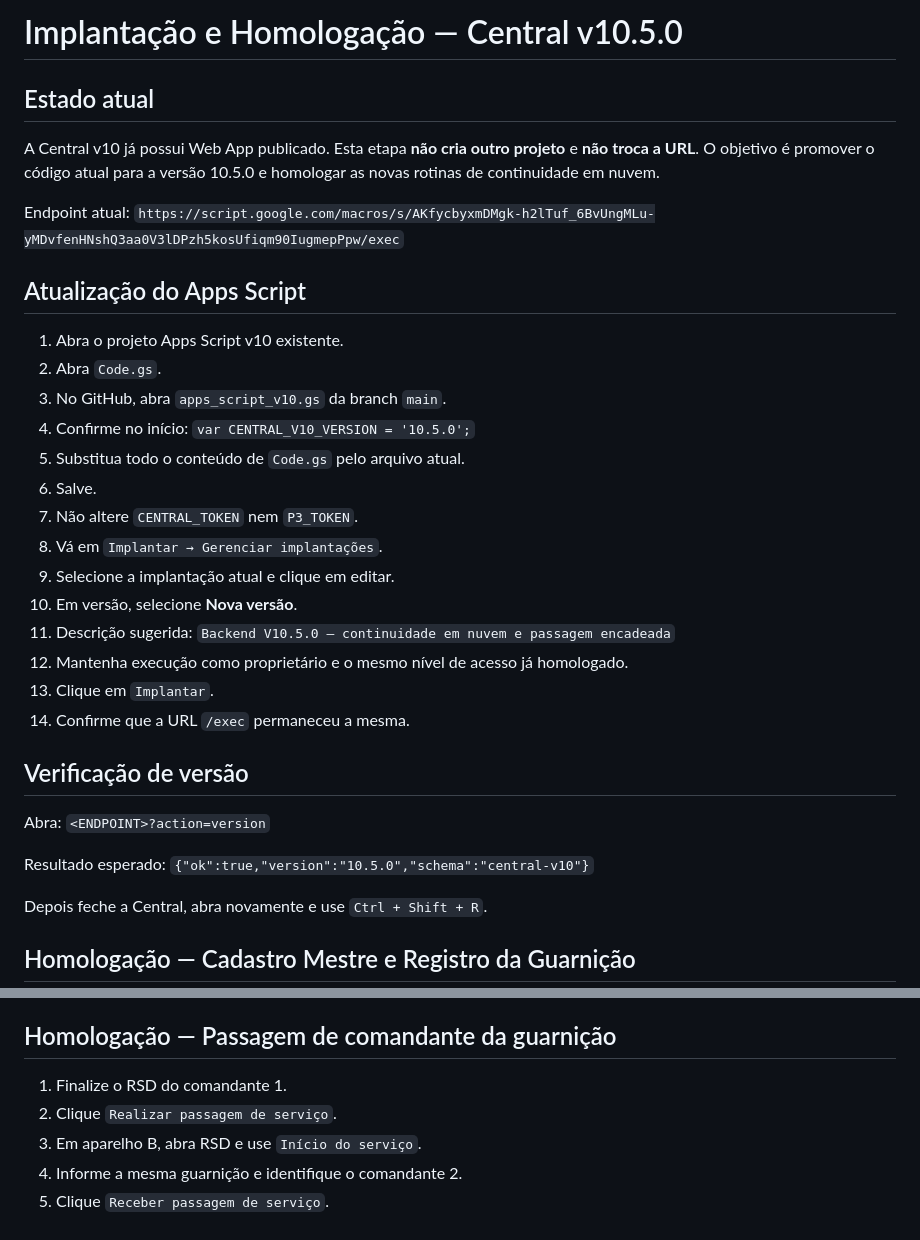
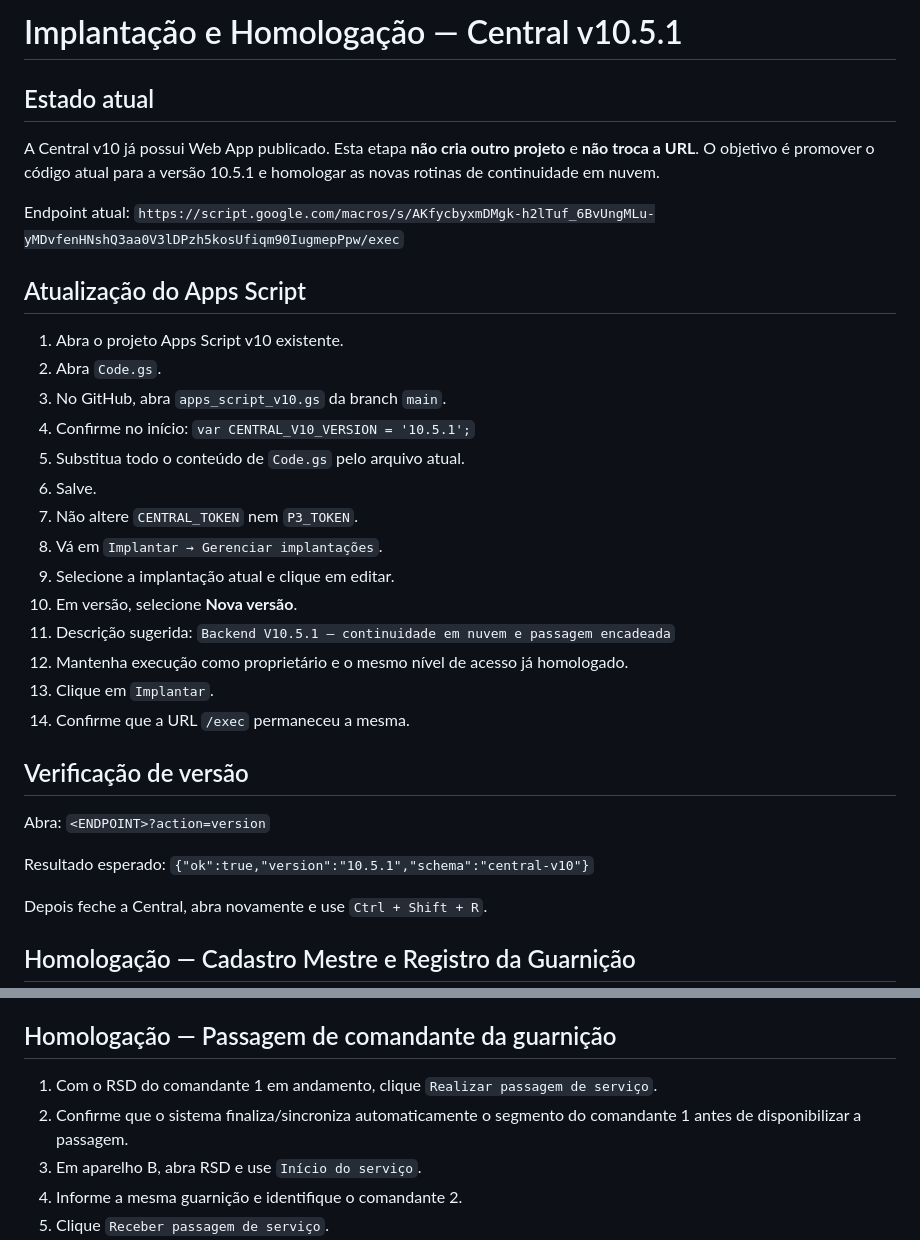
Before and after one commit to batalhaodetransitopbp3/central-relatorios-bptran-bprv, a Markdown page: IMPLANTACAO_V10.md, 2 parts joined by grey strips. GitHub-like rendering.

Commit message:
Documentar homologação V10.5.1 e passagem automática

```diff
--- a/IMPLANTACAO_V10.md
+++ b/IMPLANTACAO_V10.md
@@ -1,7 +1,7 @@
-# Implantação e Homologação — Central v10.5.0
+# Implantação e Homologação — Central v10.5.1
 
 ## Estado atual
-A Central v10 já possui Web App publicado. Esta etapa **não cria outro projeto** e **não troca a URL**. O objetivo é promover o código atual para a versão 10.5.0 e homologar as novas rotinas de continuidade em nuvem.
+A Central v10 já possui Web App publicado. Esta etapa **não cria outro projeto** e **não troca a URL**. O objetivo é promover o código atual para a versão 10.5.1 e homologar as novas rotinas de continuidade em nuvem.
 
 Endpoint atual:
 `https://script.google.com/macros/s/AKfycbyxmDMgk-h2lTuf_6BvUngMLu-yMDvfenHNshQ3aa0V3lDPzh5kosUfiqm90IugmepPpw/exec`
@@ -11,7 +11,7 @@ Endpoint atual:
 2. Abra `Code.gs`.
 3. No GitHub, abra `apps_script_v10.gs` da branch `main`.
 4. Confirme no início:
-   `var CENTRAL_V10_VERSION = '10.5.0';`
+   `var CENTRAL_V10_VERSION = '10.5.1';`
 5. Substitua todo o conteúdo de `Code.gs` pelo arquivo atual.
 6. Salve.
 7. Não altere `CENTRAL_TOKEN` nem `P3_TOKEN`.
@@ -19,7 +19,7 @@ Endpoint atual:
 9. Selecione a implantação atual e clique em editar.
 10. Em versão, selecione **Nova versão**.
 11. Descrição sugerida:
-    `Backend V10.5.0 — continuidade em nuvem e passagem encadeada`
+    `Backend V10.5.1 — continuidade em nuvem e passagem encadeada`
 12. Mantenha execução como proprietário e o mesmo nível de acesso já homologado.
 13. Clique em `Implantar`.
 14. Confirme que a URL `/exec` permaneceu a mesma.
@@ -29,7 +29,7 @@ Abra:
 `<ENDPOINT>?action=version`
 
 Resultado esperado:
-`{"ok":true,"version":"10.5.0","schema":"central-v10"}`
+`{"ok":true,"version":"10.5.1","schema":"central-v10"}`
 
 Depois feche a Central, abra novamente e use `Ctrl + Shift + R`.
 
@@ -58,8 +58,8 @@ Depois feche a Central, abra novamente e use `Ctrl + Shift + R`.
 9. No aparelho A, tente editar/sincronizar e confirme que ele não consegue sobrescrever a nuvem sem nova assunção.
 
 ## Homologação — Passagem de comandante da guarnição
-1. Finalize o RSD do comandante 1.
-2. Clique `Realizar passagem de serviço`.
+1. Com o RSD do comandante 1 em andamento, clique `Realizar passagem de serviço`.
+2. Confirme que o sistema finaliza/sincroniza automaticamente o segmento do comandante 1 antes de disponibilizar a passagem.
 3. Em aparelho B, abra RSD e use `Início do serviço`.
 4. Informe a mesma guarnição e identifique o comandante 2.
 5. Clique `Receber passagem de serviço`.
```
